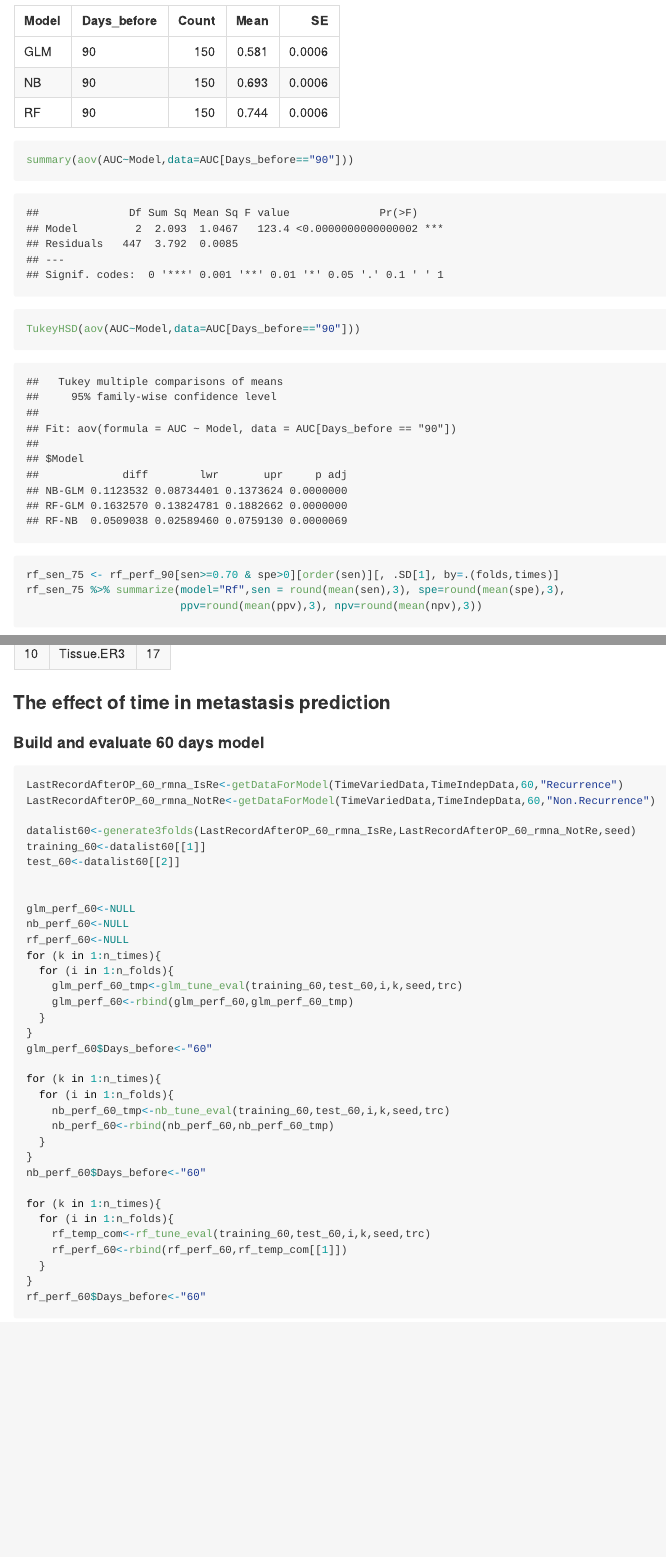
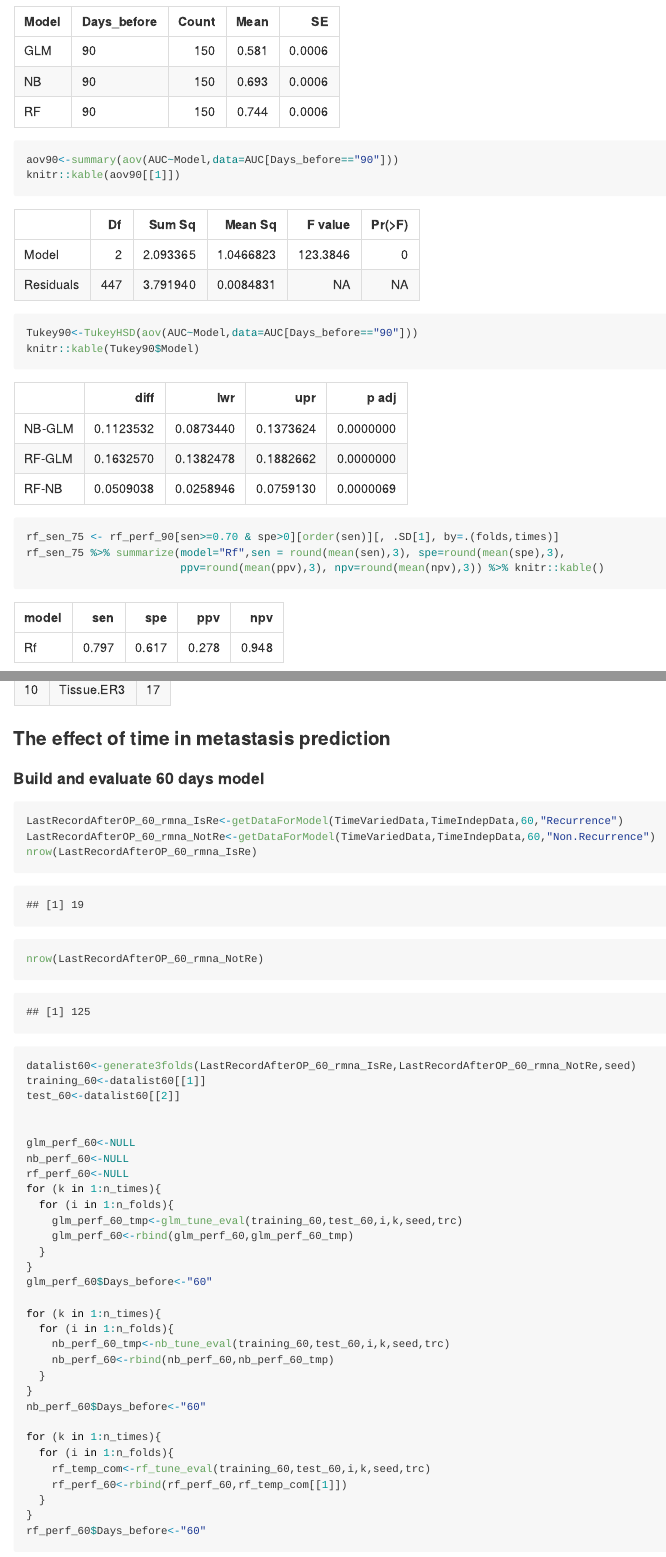
Before and after one commit to DHLab-TSENG/Breast-Cancer-Metastasis-Prediction, an R Markdown document (BreastCancerMetastasisPrediction.Rmd): the page in a window 1100 px wide, from 6010 px down, and a second part further down, joined at a grey line. The pictures show the output file BreastCancerMetastasisPrediction.md that the author committed with the source, drawn offline in the style of GitHub; long lines of code are wrapped.

Commit message:
fix last HDS table

````diff
--- a/BreastCancerMetastasisPrediction.Rmd
+++ b/BreastCancerMetastasisPrediction.Rmd
@@ -152,12 +152,14 @@ AUCDF<-AUC %>% group_by(Model,Days_before) %>%
             SE=round(sd(AUC)/n(),digit=4))
 knitr::kable(AUCDF)
 
-summary(aov(AUC~Model,data=AUC[Days_before=="90"]))
-TukeyHSD(aov(AUC~Model,data=AUC[Days_before=="90"]))
+aov90<-summary(aov(AUC~Model,data=AUC[Days_before=="90"]))
+knitr::kable(aov90[[1]])
+Tukey90<-TukeyHSD(aov(AUC~Model,data=AUC[Days_before=="90"]))
+knitr::kable(Tukey90$Model)
 
 rf_sen_75 <- rf_perf_90[sen>=0.70 & spe>0][order(sen)][, .SD[1], by=.(folds,times)]
 rf_sen_75 %>% summarize(model="Rf",sen = round(mean(sen),3), spe=round(mean(spe),3),
-                        ppv=round(mean(ppv),3), npv=round(mean(npv),3))
+                        ppv=round(mean(ppv),3), npv=round(mean(npv),3)) %>% knitr::kable()
 ```
 
 ### Important features for breast cancer metastasis preduction
@@ -180,6 +182,8 @@ knitr::kable(rf_tree_90[,.N,by=`split var`][order(-N)] %>% head(10),row.names=T)
 ```{r model60,warning=F,message=F,cache=TRUE}
 LastRecordAfterOP_60_rmna_IsRe<-getDataForModel(TimeVariedData,TimeIndepData,60,"Recurrence")
 LastRecordAfterOP_60_rmna_NotRe<-getDataForModel(TimeVariedData,TimeIndepData,60,"Non.Recurrence")
+nrow(LastRecordAfterOP_60_rmna_IsRe)
+nrow(LastRecordAfterOP_60_rmna_NotRe)
 
 datalist60<-generate3folds(LastRecordAfterOP_60_rmna_IsRe,LastRecordAfterOP_60_rmna_NotRe,seed)
 training_60<-datalist60[[1]]
````
Also changed, not shown: BreastCancerMetastasisPrediction.md, BreastCancerMetastasisPrediction.Rmd (5 more changed lines).
